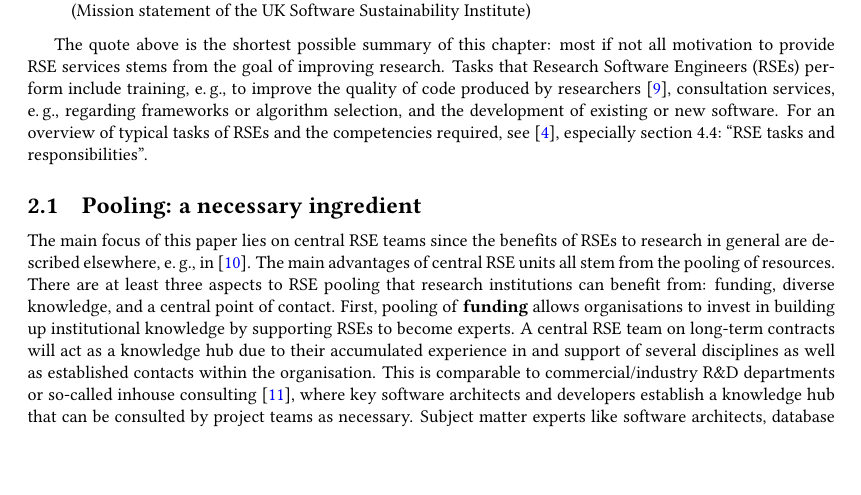
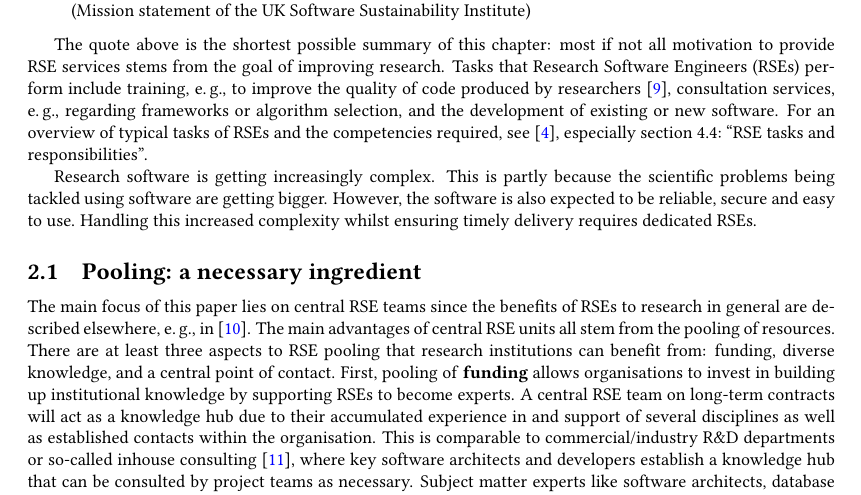
Before and after one commit to DE-RSE/2023_paper-RSE-groups, a LaTeX document (paper.tex): part of page 2 of 16, cut so that both start at the same text, the shorter picture padded with empty space. Compiled offline with pdfLaTeX; a LaTeX package or settings file that is missing is left out.

Commit message:
address part 1, #139

```diff
--- a/paper.tex
+++ b/paper.tex
@@ -111,6 +111,13 @@ We use the term central \emph{RSE unit} interchangeably with the term \emph{RSE
 The quote above is the shortest possible summary of this chapter: most if not all motivation to provide RSE services stems from the goal of improving research.
 Tasks that Research Software Engineers (RSEs) perform include training, \eg{} to improve the quality of code produced by researchers~\autocite{Ostlund2023}, consultation services, \eg{} regarding frameworks or algorithm selection, and the development of existing or new software.
 For an overview of typical tasks of RSEs and the competencies required, see~\autocite{goth_foundational_competencies_2024}, especially section\ 4.4:\ “RSE tasks and responsibilities”.
+
+Research software is getting increasingly complex.
+This is partly because the scientific problems being tackled using software
+are getting bigger.
+However, the software is also expected to be reliable, secure and easy to use.
+Handling this increased complexity whilst ensuring timely delivery requires
+dedicated RSEs.
 
 \subsection{Pooling: a necessary ingredient}
 The main focus of this paper lies on central RSE teams since the benefits of RSEs to research in general are described elsewhere, \eg{} in~\autocite{Anzt2021}.
```
